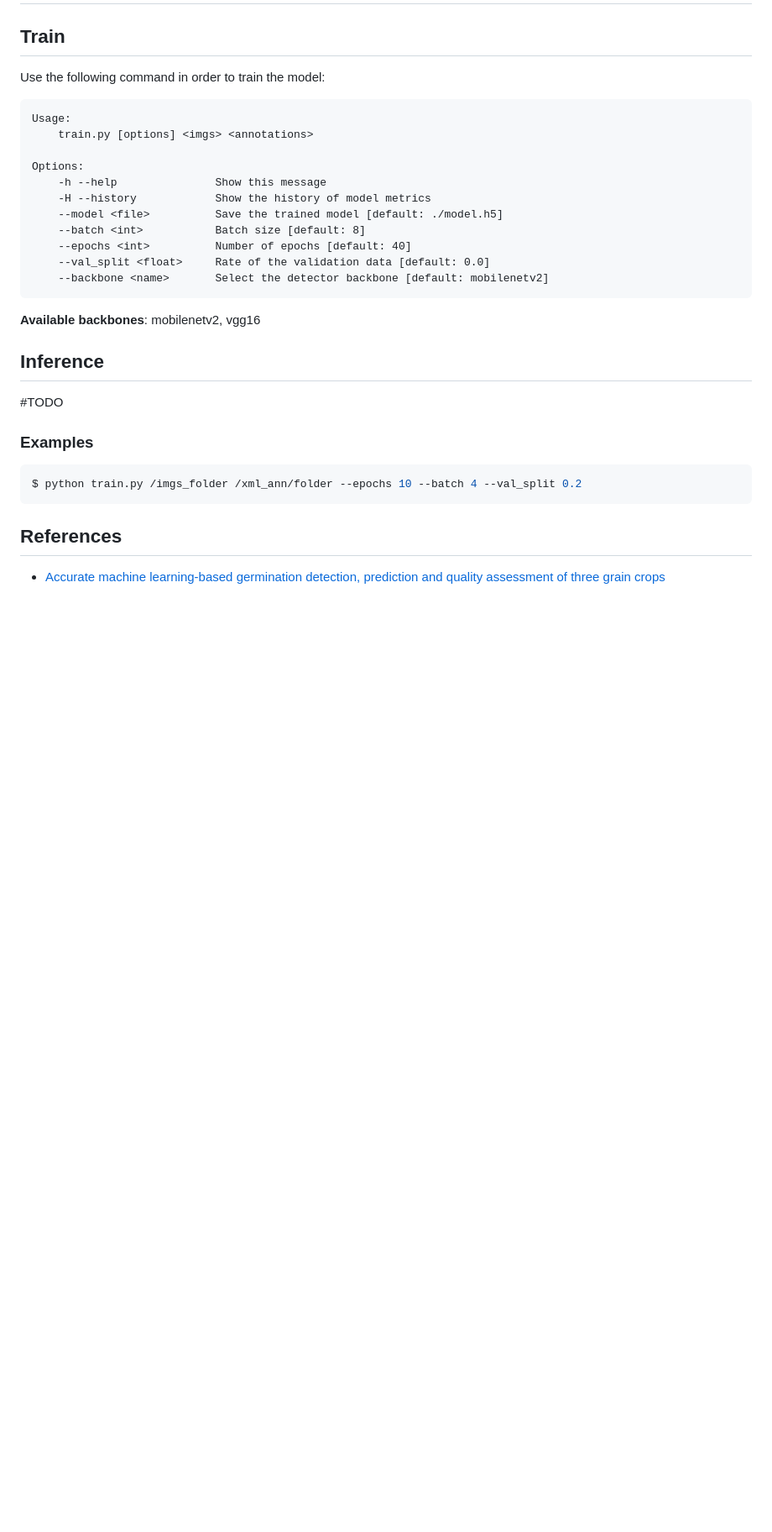
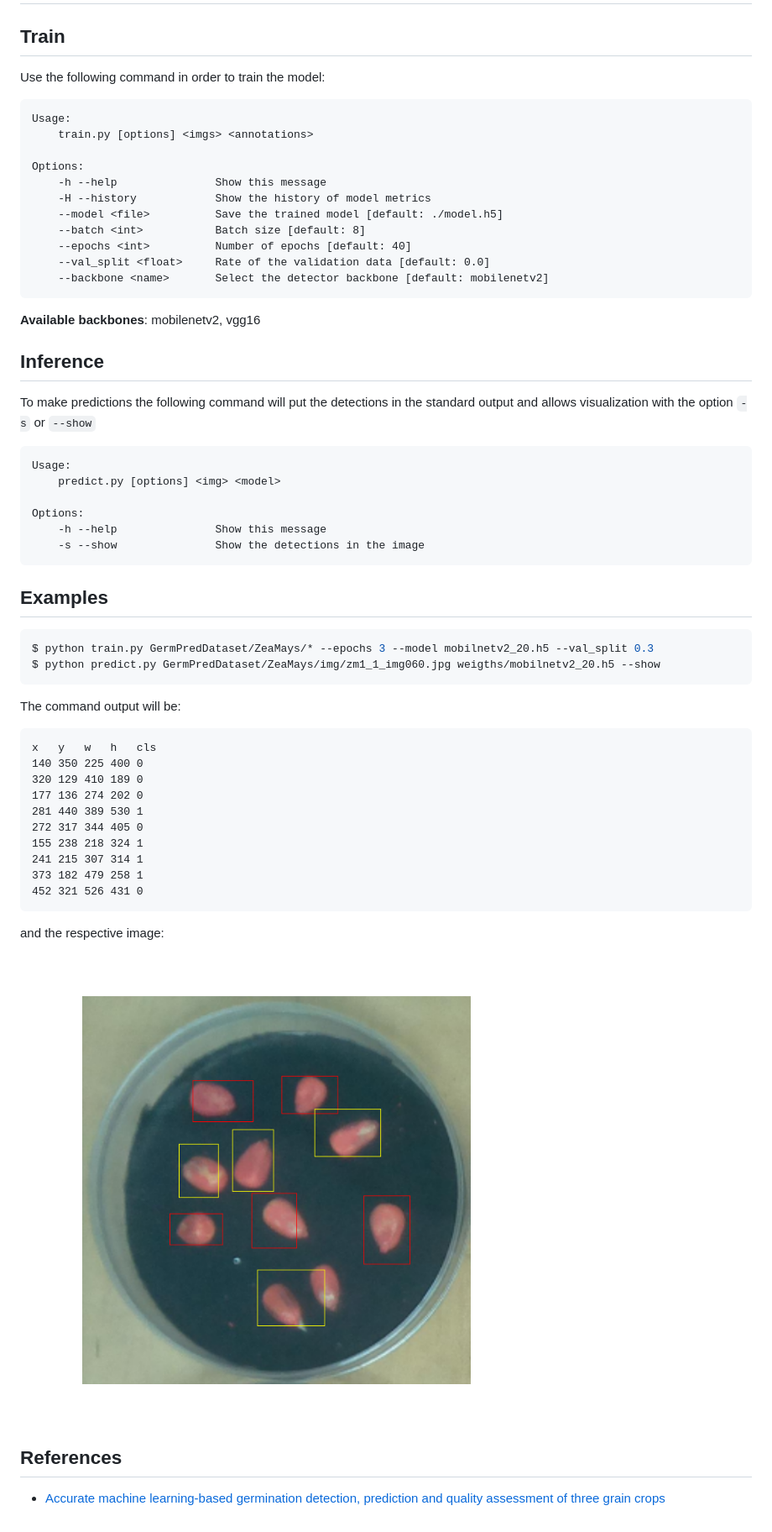
Before and after one commit to jvech/NeuralSeeds, a Markdown page: README.md, the part around the change. Shown: that part at 84% size. GitHub-like rendering; pictures changed too: figs/demo_prediction.png (added); blank space fills up the shorter version.

Commit message:
Documentation Improved

````diff
--- a/README.md
+++ b/README.md
@@ -31,12 +31,40 @@ Options:
 __Available backbones__: mobilenetv2, vgg16
 
 ## Inference
-#TODO
+To make predictions the following command will put the detections in the
+standard output and allows visualization with the option `-s` or `--show`
+```
+Usage:
+    predict.py [options] <img> <model>
 
-### Examples
+Options:
+    -h --help               Show this message
+    -s --show               Show the detections in the image
+```
+
+
+## Examples
+
 ```shell
-$ python train.py /imgs_folder /xml_ann/folder --epochs 10 --batch 4 --val_split 0.2
+$ python train.py GermPredDataset/ZeaMays/* --epochs 3 --model mobilnetv2_20.h5 --val_split 0.3
+$ python predict.py GermPredDataset/ZeaMays/img/zm1_1_img060.jpg weigths/mobilnetv2_20.h5 --show
 ```
+The command output will be:
+```
+x	y	w	h	cls
+140	350	225	400	0
+320	129	410	189	0
+177	136	274	202	0
+281	440	389	530	1
+272	317	344	405	0
+155	238	218	324	1
+241	215	307	314	1
+373	182	479	258	1
+452	321	526	431	0
+```
+and the respective image:
+
+<img src="figs/demo_prediction.png" alt="demo_prediction" width="70%">
 
 ## References
 * [Accurate machine learning-based germination detection, prediction and quality assessment of three grain crops](https://plantmethods.biomedcentral.com/articles/10.1186/s13007-020-00699-x)
````
Also changed, not shown: 1 other file.
